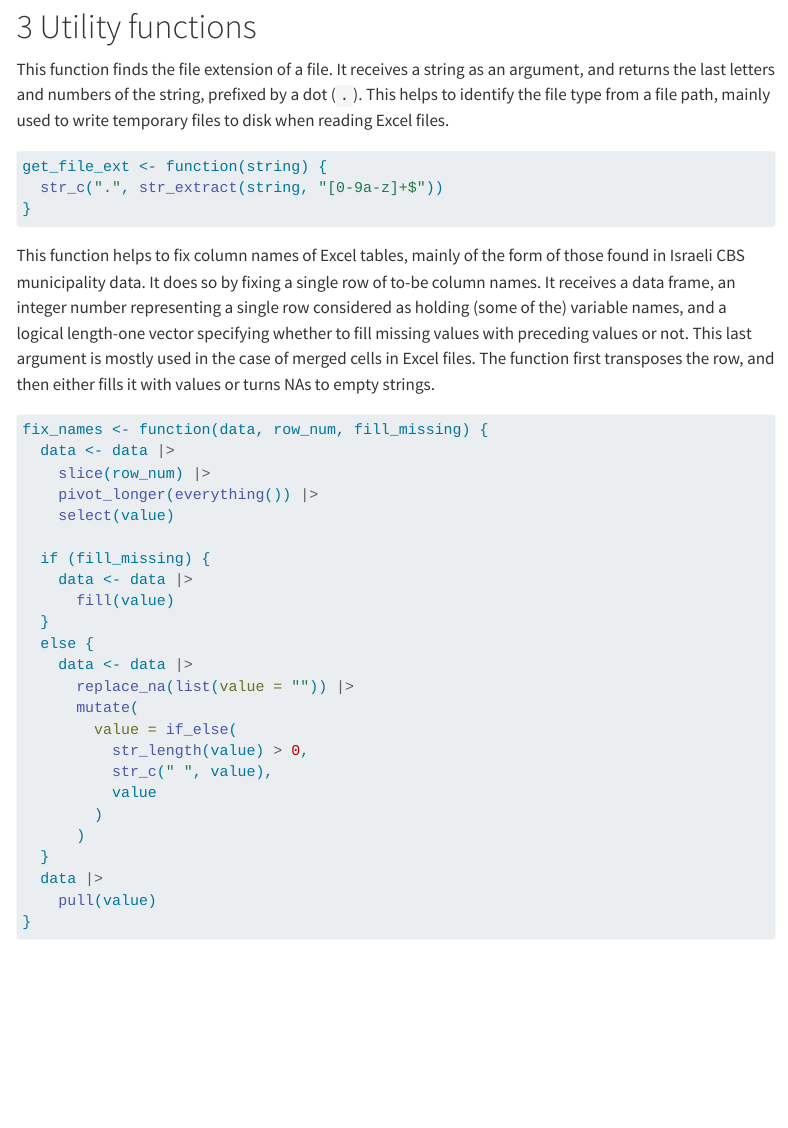
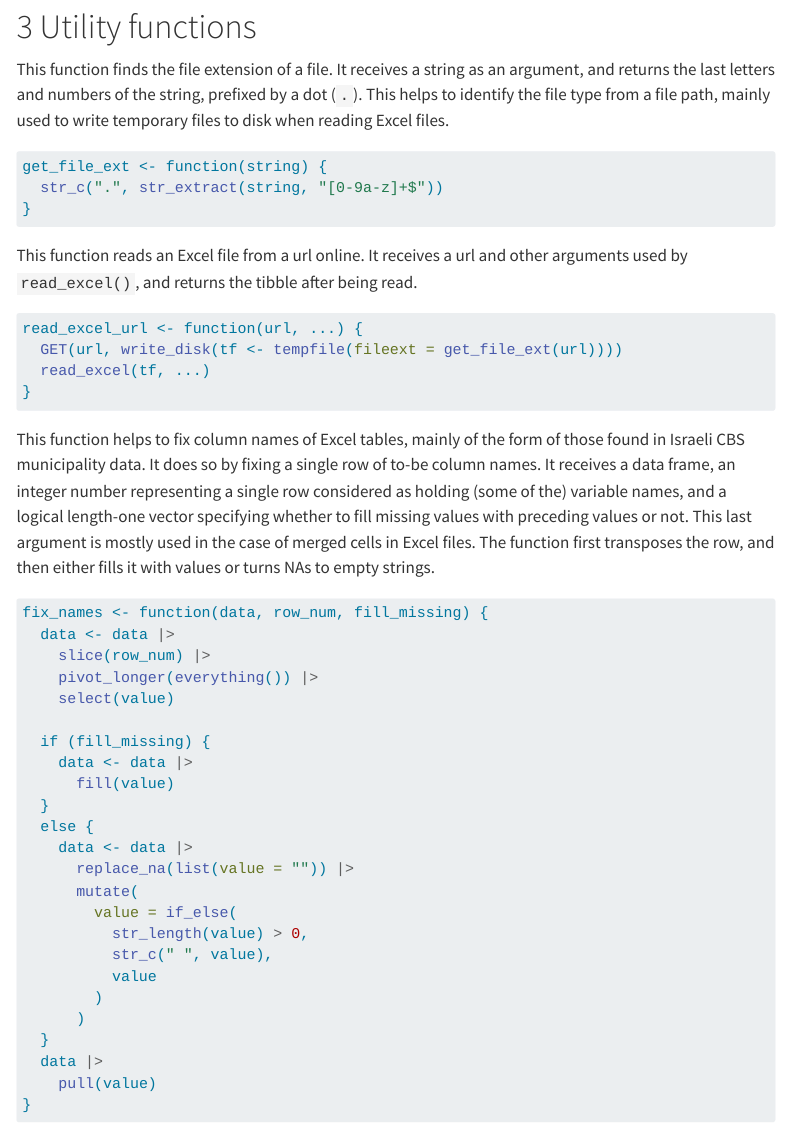
Before and after one commit to matanhakim/ma_thesis, a Quarto document (entire_workflow.qmd): the page in a window 1100 px wide, from 330 px down. Rendered offline with R 4.5, knitr and Pandoc in place of Quarto, with nearby package versions; drawn as R Markdown's standard HTML page in place of the format the file asks for; menus at the side of the page are left out; long lines of code are wrapped.

Commit message:
Add read_excel_url() function

````diff
--- a/entire_workflow.qmd
+++ b/entire_workflow.qmd
@@ -34,6 +34,17 @@ get_file_ext <- function(string) {
   str_c(".", str_extract(string, "[0-9a-z]+$"))
 }
 ```
+
+This function reads an Excel file from a url online.
+It receives a url and other arguments used by `read_excel()`, and returns the tibble after being read.
+
+```{r}
+read_excel_url <- function(url, ...) {
+  GET(url, write_disk(tf <- tempfile(fileext = get_file_ext(url))))
+  read_excel(tf, ...)
+}
+```
+
 
 This function helps to fix column names of Excel tables, mainly of the form of those found in Israeli CBS municipality data.
 It does so by fixing a single row of to-be column names.
````
